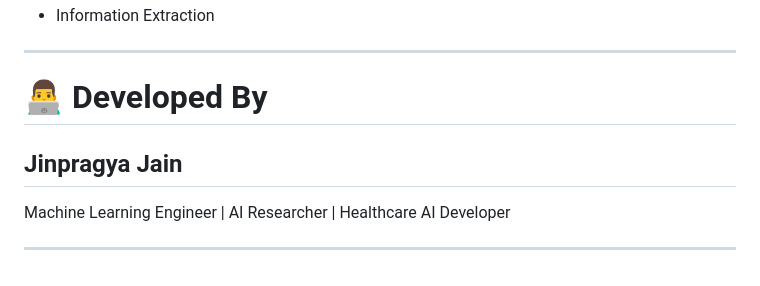
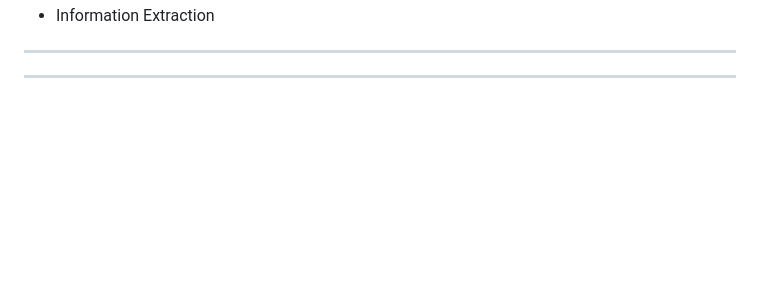
Before and after one commit to jpjain132/AI-Healthcare-System_MediAnalytica_Pravaah_Codeathon, a Markdown page: README.md, the part around the change. Rendered like a GitHub page; blank space fills up the shorter version.

```diff
--- a/README.md
+++ b/README.md
@@ -1067,10 +1067,5 @@ workflow diagrams
 
 ---
 
-# 👨‍💻 Developed By
-
-## Jinpragya Jain
-
-Machine Learning Engineer | AI Researcher | Healthcare AI Developer
 
 ---
```
